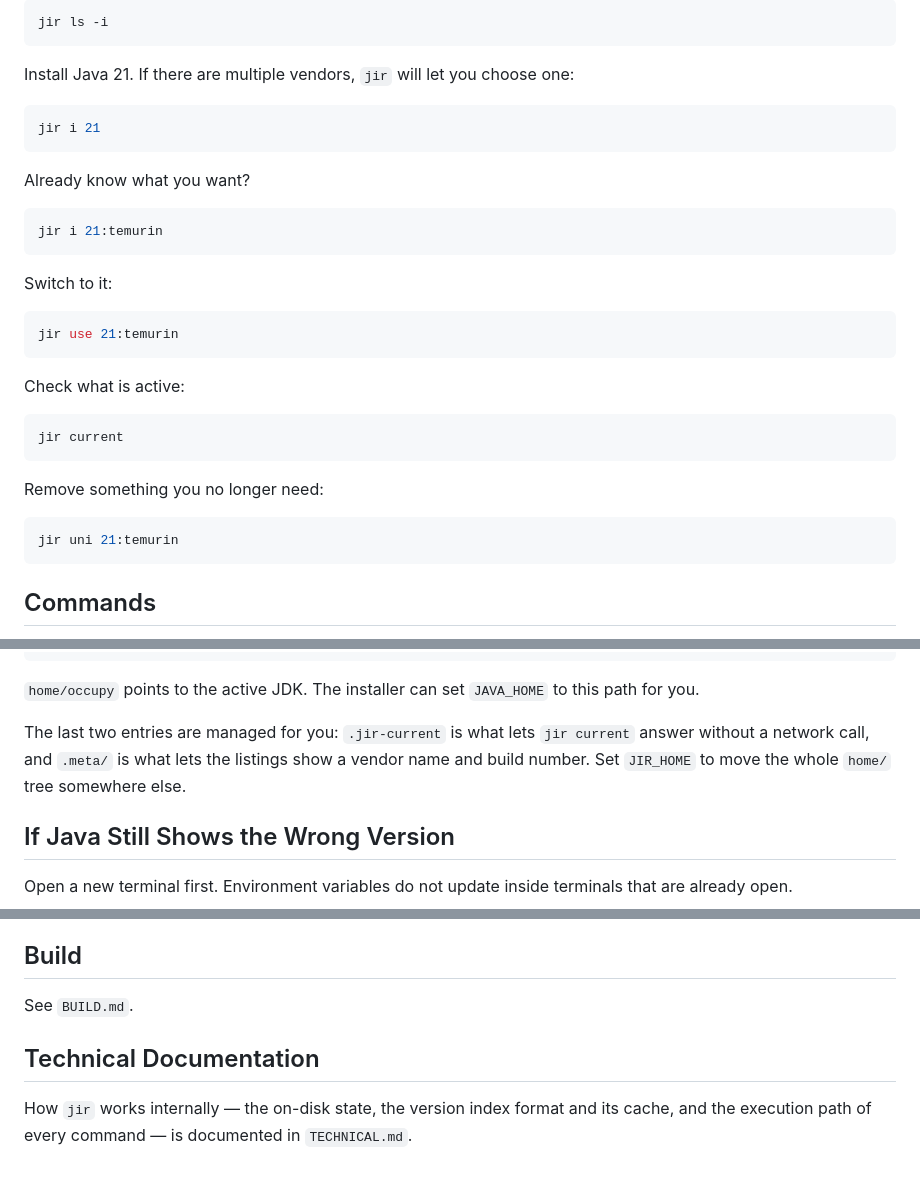
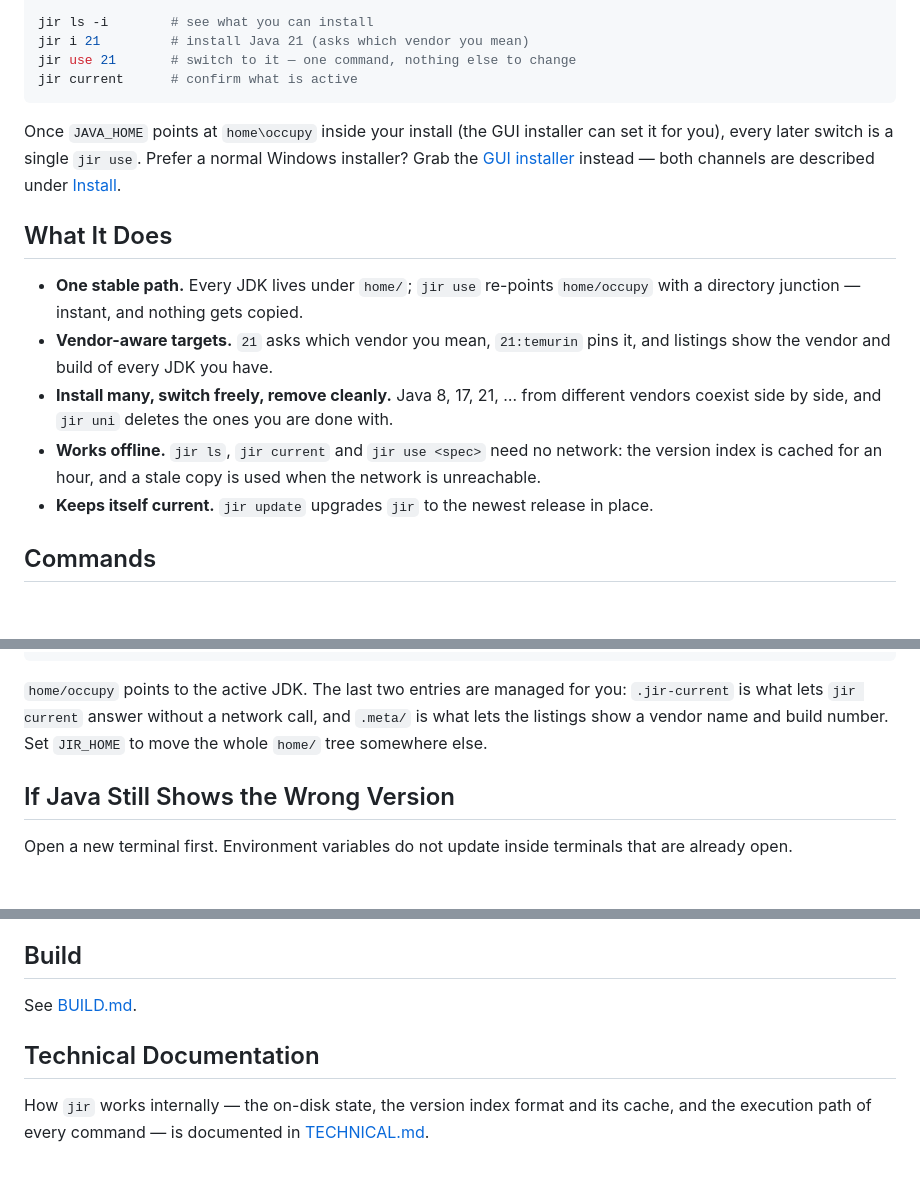
Before and after one commit to rururunu/Jir, a Markdown page: README.md, 3 parts joined by grey strips. GitHub-like rendering; blank space fills up the shorter version.

````diff
--- a/README.md
+++ b/README.md
@@ -102,37 +24,30 @@ See what you can install:
 
-```powershell
-jir ls -i
+jir ls -i        # see what you can install
+jir i 21         # install Java 21 (asks which vendor you mean)
+jir use 21       # switch to it — one command, nothing else to change
+jir current      # confirm what is active
 ```
 
-Install Java 21. If there are multiple vendors, `jir` will let you choose one:
+Once `JAVA_HOME` points at `home\occupy` inside your install (the GUI installer
+can set it for you), every later switch is a single `jir use`. Prefer a normal
+Windows installer? Grab the
+[GUI installer](https://github.com/rururunu/Jir/releases/latest) instead — both
+channels are described under [Install](#install).
 
-```powershell
-jir i 21
-```
+## What It Does
 
-Already know what you want?
-
-```powershell
-jir i 21:temurin
-```
-
-Switch to it:
-
-```powershell
-jir use 21:temurin
-```
-
-Check what is active:
-
-```powershell
-jir current
-```
-
-Remove something you no longer need:
-
-```powershell
-jir uni 21:temurin
-```
+- **One stable path.** Every JDK lives under `home/`; `jir use` re-points
+  `home/occupy` with a directory junction — instant, and nothing gets copied.
+- **Vendor-aware targets.** `21` asks which vendor you mean, `21:temurin` pins it,
+  and listings show the vendor and build of every JDK you have.
+- **Install many, switch freely, remove cleanly.** Java 8, 17, 21, … from
+  different vendors coexist side by side, and `jir uni` deletes the ones you are
+  done with.
+- **Works offline.** `jir ls`, `jir current` and `jir use <spec>` need no network:
+  the version index is cached for an hour, and a stale copy is used when the
+  network is unreachable.
+- **Keeps itself current.** `jir update` upgrades `jir` to the newest release in
+  place.
 
 ## Commands
 
@@ -187,9 +172,10 @@ Everything lives under the install directory:
     └── .meta/             cached vendor and build info per JDK
 ```
 
-`home/occupy` points to the active JDK. The installer can set `JAVA_HOME` to this path for you.
-
-The last two entries are managed for you: `.jir-current` is what lets `jir current` answer without a network call, and `.meta/` is what lets the listings show a vendor name and build number. Set `JIR_HOME` to move the whole `home/` tree somewhere else.
+`home/occupy` points to the active JDK. The last two entries are managed for you:
+`.jir-current` is what lets `jir current` answer without a network call, and
+`.meta/` is what lets the listings show a vendor name and build number. Set
+`JIR_HOME` to move the whole `home/` tree somewhere else.
 
 ## If Java Still Shows the Wrong Version
 
@@ -206,10 +192,10 @@ If Windows still finds another JDK first, the installer can request administrato
 
 ## Build
 
-See `BUILD.md`.
+See [BUILD.md](BUILD.md).
 
 ## Technical Documentation
 
 How `jir` works internally — the on-disk state, the version index format and its
 cache, and the execution path of every command — is documented in
-`TECHNICAL.md`.
+[TECHNICAL.md](TECHNICAL.md).
````
Also changed, not shown: other parts of README.md (+81 -89 lines), README.zh-CN.md (+83 -103 lines).
